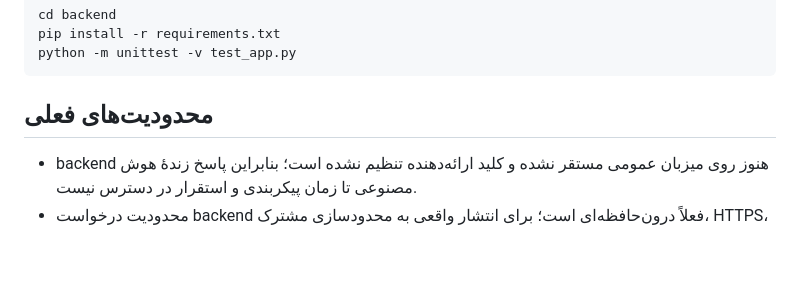
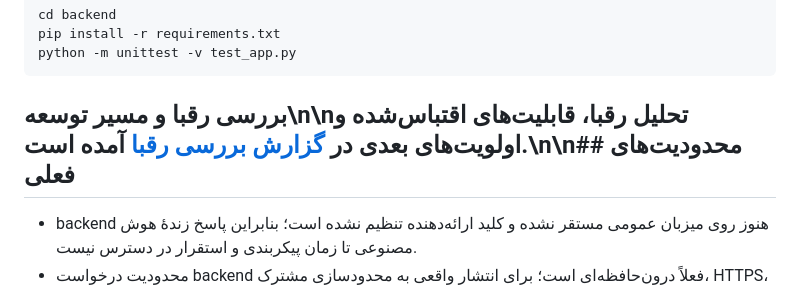
Before and after one commit to Tahmoures54/SmartAcademicAdvisor, a Markdown page: README.md, the part around the change. Drawn GitHub-style; blank space fills up the shorter version.

Commit message:
Link competitor review from README

````diff
--- a/README.md
+++ b/README.md
@@ -51,7 +51,7 @@ pip install -r requirements.txt
 python -m unittest -v test_app.py
 ```
 
-## محدودیت‌های فعلی
+## بررسی رقبا و مسیر توسعه\n\nتحلیل رقبا، قابلیت‌های اقتباس‌شده و اولویت‌های بعدی در [گزارش بررسی رقبا](docs/COMPETITOR_REVIEW.md) آمده است.\n\n## محدودیت‌های فعلی
 
 - backend هنوز روی میزبان عمومی مستقر نشده و کلید ارائه‌دهنده تنظیم نشده است؛ بنابراین پاسخ زندهٔ هوش مصنوعی تا زمان پیکربندی و استقرار در دسترس نیست.
 - محدودیت درخواست backend فعلاً درون‌حافظه‌ای است؛ برای انتشار واقعی به محدودسازی مشترک، HTTPS، پایش هزینه و تنظیمات قابل اتکای میزبان نیاز داریم.
````
